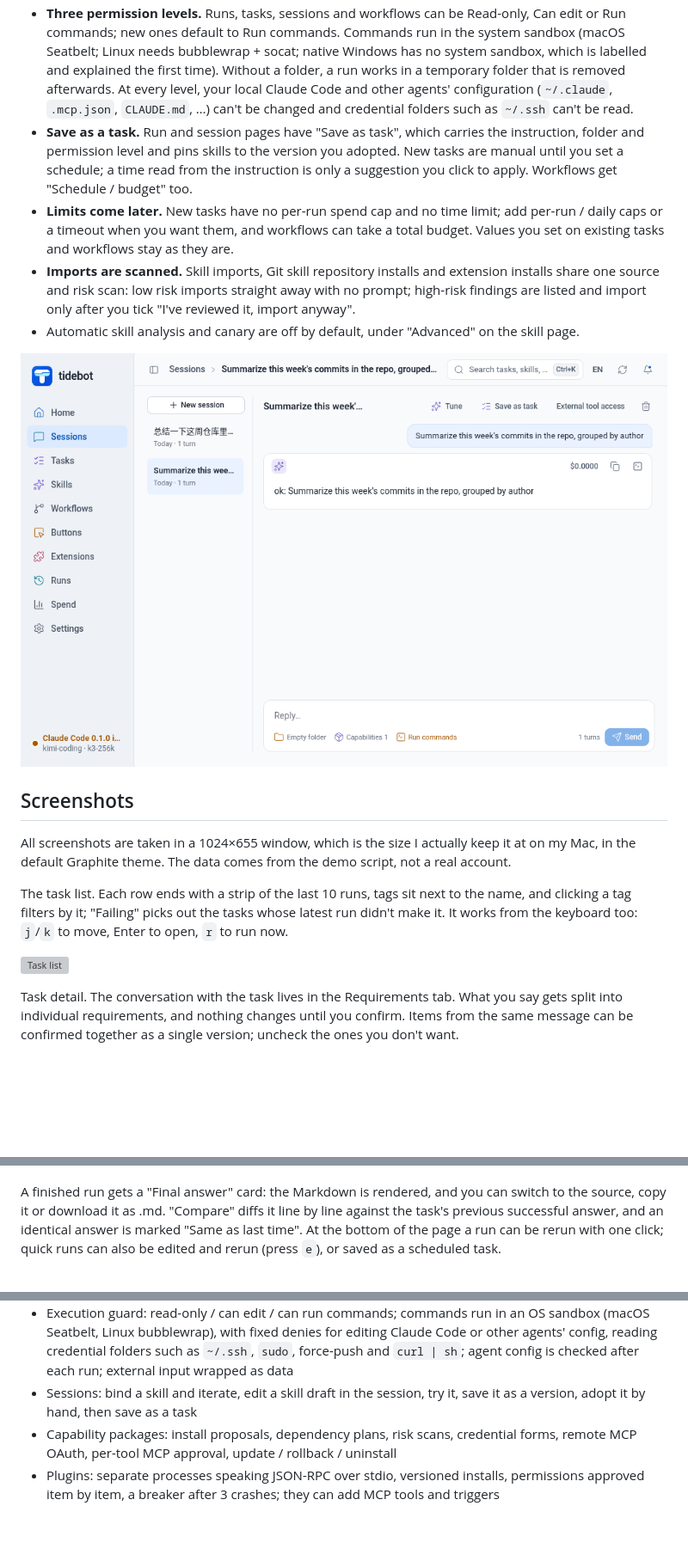
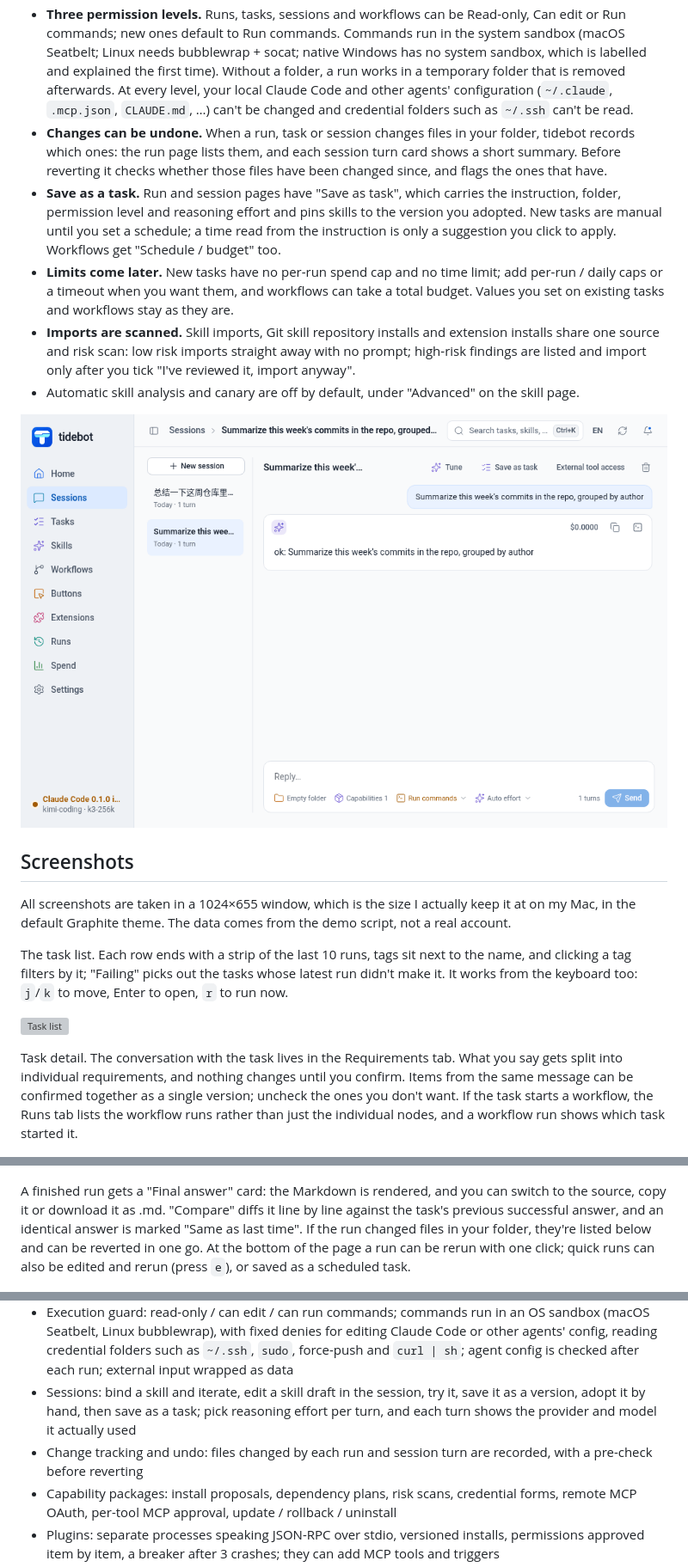
Before and after one commit to Zhengmingming1/tidebot, a Markdown page: README.en.md, 3 parts joined by grey strips. Shown at 86% size. Rendered like a GitHub page; pictures changed too: docs/images/chat.png; blank space fills up the shorter version; grey boxes are pictures that could not be loaded.

Commit message:
发布 v0.2.9：发布说明、CHANGELOG，README 补改动撤销、推理强度与数据清理，重拍会话和运行对话框截图

```diff
--- a/README.en.md
+++ b/README.en.md
@@ -24,7 +24,8 @@ There is one main line: **skill → run or chat → adopt → save as a task →
 
 - **Run it first.** Type a sentence in the home composer and hit Run for a one-off, or Chat to take it into a session and work on it back and forth. Every skill has a Chat button: it opens a session with that skill bound; click Tune and the model edits a draft of the skill as you go, "Save version" stores it, and "Adopt" makes it current (always after asking you).
 - **Three permission levels.** Runs, tasks, sessions and workflows can be Read-only, Can edit or Run commands; new ones default to Run commands. Commands run in the system sandbox (macOS Seatbelt; Linux needs bubblewrap + socat; native Windows has no system sandbox, which is labelled and explained the first time). Without a folder, a run works in a temporary folder that is removed afterwards. At every level, your local Claude Code and other agents' configuration (`~/.claude`, `.mcp.json`, `CLAUDE.md`, …) can't be changed and credential folders such as `~/.ssh` can't be read.
-- **Save as a task.** Run and session pages have "Save as task", which carries the instruction, folder and permission level and pins skills to the version you adopted. New tasks are manual until you set a schedule; a time read from the instruction is only a suggestion you click to apply. Workflows get "Schedule / budget" too.
+- **Changes can be undone.** When a run, task or session changes files in your folder, tidebot records which ones: the run page lists them, and each session turn card shows a short summary. Before reverting it checks whether those files have been changed since, and flags the ones that have.
+- **Save as a task.** Run and session pages have "Save as task", which carries the instruction, folder, permission level and reasoning effort and pins skills to the version you adopted. New tasks are manual until you set a schedule; a time read from the instruction is only a suggestion you click to apply. Workflows get "Schedule / budget" too.
 - **Limits come later.** New tasks have no per-run spend cap and no time limit; add per-run / daily caps or a timeout when you want them, and workflows can take a total budget. Values you set on existing tasks and workflows stay as they are.
 - **Imports are scanned.** Skill imports, Git skill repository installs and extension installs share one source and risk scan: low risk imports straight away with no prompt; high-risk findings are listed and import only after you tick "I've reviewed it, import anyway".
 - Automatic skill analysis and canary are off by default, under "Advanced" on the skill page.
@@ -39,7 +40,7 @@ The task list. Each row ends with a strip of the last 10 runs, tags sit next to
 
 ![Task list](docs/images/tasks.png)
 
-Task detail. The conversation with the task lives in the Requirements tab. What you say gets split into individual requirements, and nothing changes until you confirm. Items from the same message can be confirmed together as a single version; uncheck the ones you don't want.
+Task detail. The conversation with the task lives in the Requirements tab. What you say gets split into individual requirements, and nothing changes until you confirm. Items from the same message can be confirmed together as a single version; uncheck the ones you don't want. If the task starts a workflow, the Runs tab lists the workflow runs rather than just the individual nodes, and a workflow run shows which task started it.
 
 ![Task detail](docs/images/task-detail.png)
 
@@ -51,7 +52,7 @@ Live run log. Output is pushed as soon as it's written, so new lines show up alm
 
 ![Live log](docs/images/run-live.png)
 
-A finished run gets a "Final answer" card: the Markdown is rendered, and you can switch to the source, copy it or download it as .md. "Compare" diffs it line by line against the task's previous successful answer, and an identical answer is marked "Same as last time". At the bottom of the page a run can be rerun with one click; quick runs can also be edited and rerun (press `e`), or saved as a scheduled task.
+A finished run gets a "Final answer" card: the Markdown is rendered, and you can switch to the source, copy it or download it as .md. "Compare" diffs it line by line against the task's previous successful answer, and an identical answer is marked "Same as last time". If the run changed files in your folder, they're listed below and can be reverted in one go. At the bottom of the page a run can be rerun with one click; quick runs can also be edited and rerun (press `e`), or saved as a scheduled task.
 
 ![Run details](docs/images/run-detail.png)
 
@@ -343,7 +344,8 @@ Works today:
 - Skill import, versions, pinning, rollback; auto-optimization (off / suggest / canary), and a canary that does worse gets withdrawn automatically
 - A global daily spend cap (no cap set means no limit) plus per-task per-run / daily caps, reset at local midnight; per-model pricing with a weekly price catalog sync; spend export to CSV
 - Execution guard: read-only / can edit / can run commands; commands run in an OS sandbox (macOS Seatbelt, Linux bubblewrap), with fixed denies for editing Claude Code or other agents' config, reading credential folders such as `~/.ssh`, `sudo`, force-push and `curl | sh`; agent config is checked after each run; external input wrapped as data
-- Sessions: bind a skill and iterate, edit a skill draft in the session, try it, save it as a version, adopt it by hand, then save as a task
+- Sessions: bind a skill and iterate, edit a skill draft in the session, try it, save it as a version, adopt it by hand, then save as a task; pick reasoning effort per turn, and each turn shows the provider and model it actually used
+- Change tracking and undo: files changed by each run and session turn are recorded, with a pre-check before reverting
 - Capability packages: install proposals, dependency plans, risk scans, credential forms, remote MCP OAuth, per-tool MCP approval, update / rollback / uninstall
 - Plugins: separate processes speaking JSON-RPC over stdio, versioned installs, permissions approved item by item, a breaker after 3 crashes; they can add MCP tools and triggers
 - Triggers: webhook (token or HMAC), file changes, email and IM (via plugins); workflow pack import/export
```
Also changed, not shown: other parts of README.en.md (+3 -3 lines), CHANGELOG.md (+8 -1 lines), README.md (+9 -7 lines), docs/release-notes/v0.2.9.md (added, +49 -0 lines), docs/images/quick-run.png, docs/images/zh-chat.png, docs/images/zh-quick-run.png.
